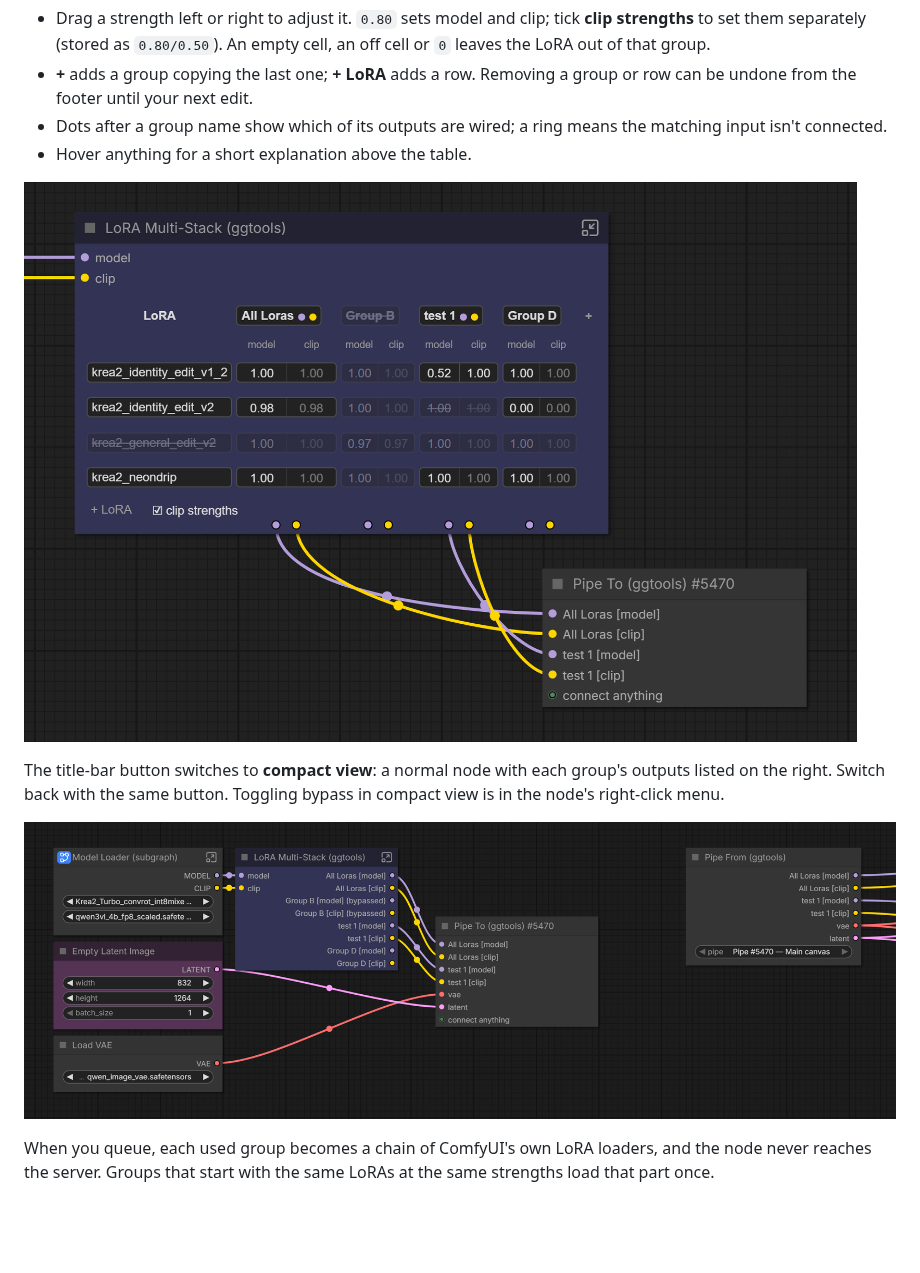
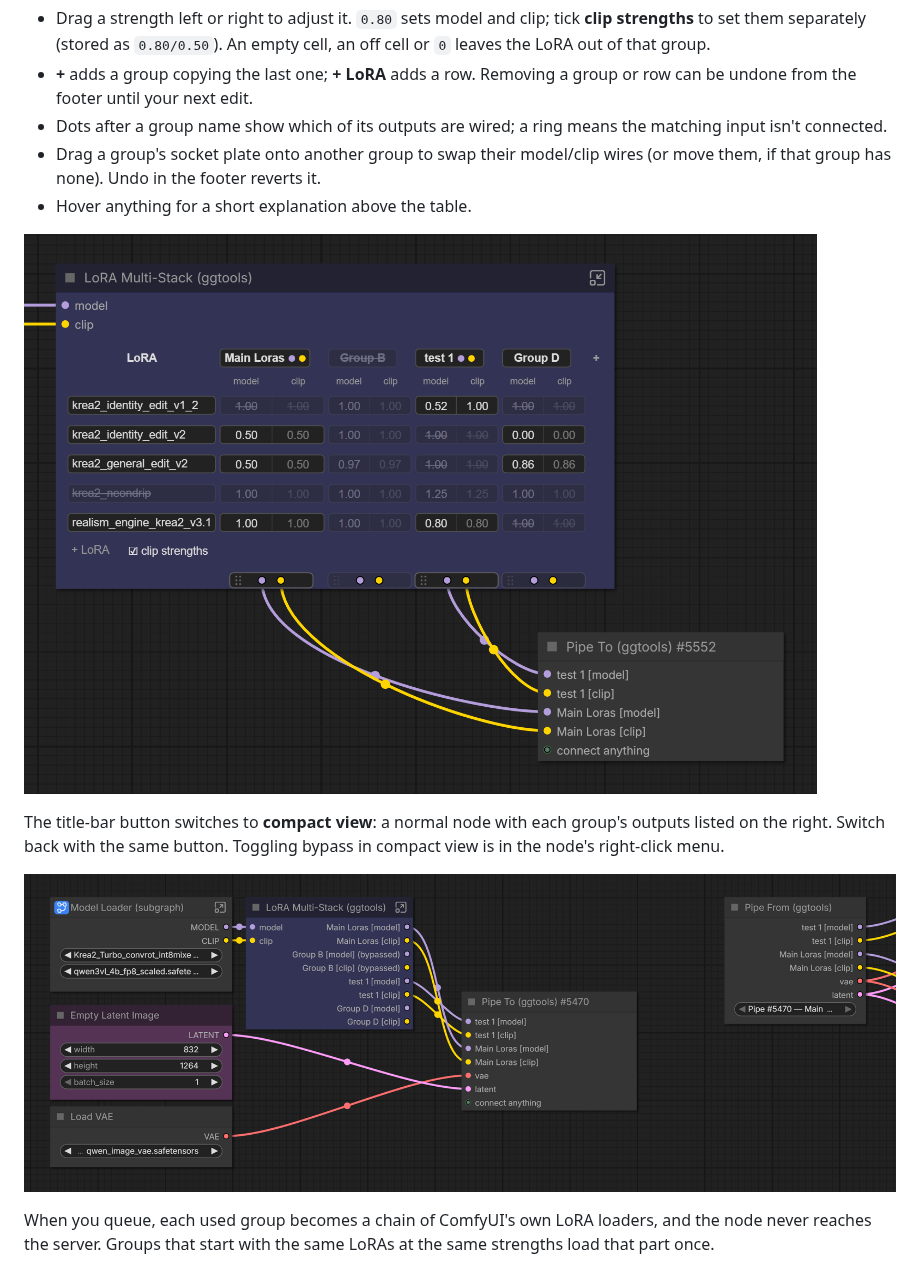
Before and after one commit to xducer/comfyui-gg-tools, a Markdown page: README.md, the part around one of its changes. Drawn GitHub-style; pictures changed too: assets/multistack_example_02.png, assets/multistack_example_03.png; blank space fills up the shorter version.

```diff
--- a/README.md
+++ b/README.md
@@ -55,5 +55,6 @@ Each column is a **group**: its own LoRA stack, with its own `model` and `clip`
 - Drag a strength left or right to adjust it. `0.80` sets model and clip; tick **clip strengths** to set them separately (stored as `0.80/0.50`). An empty cell, an off cell or `0` leaves the LoRA out of that group.
 - **+** adds a group copying the last one; **+ LoRA** adds a row. Removing a group or row can be undone from the footer until your next edit.
 - Dots after a group name show which of its outputs are wired; a ring means the matching input isn't connected.
+- Drag a group's socket plate onto another group to swap their model/clip wires (or move them, if that group has none). Undo in the footer reverts it.
 - Hover anything for a short explanation above the table.
 
```
Also changed, not shown: other parts of README.md (+2 -2 lines), assets/multistack_example_01.png, 2 other files.
